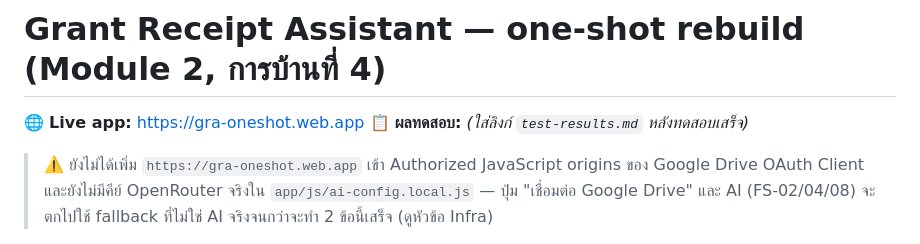
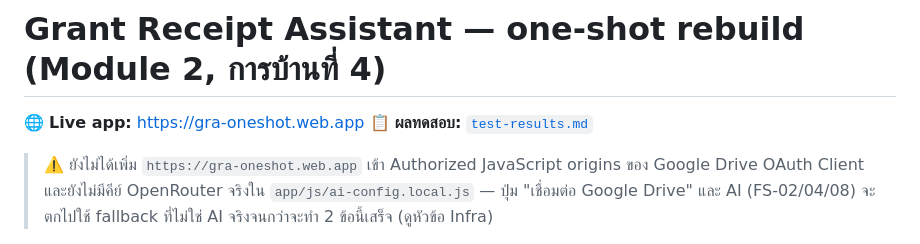
Before and after one commit to ptrsswnr/GRA_oneshot, a Markdown page: README.md, the part around the change. Rendered like a GitHub page.

```diff
--- a/README.md
+++ b/README.md
@@ -1,7 +1,7 @@
 # Grant Receipt Assistant — one-shot rebuild (Module 2, การบ้านที่ 4)
 
 🌐 **Live app:** https://gra-oneshot.web.app
-📋 **ผลทดสอบ:** _(ใส่ลิงก์ `test-results.md` หลังทดสอบเสร็จ)_
+📋 **ผลทดสอบ:** [`test-results.md`](test-results.md)
 
 > ⚠️ ยังไม่ได้เพิ่ม `https://gra-oneshot.web.app` เข้า Authorized JavaScript origins ของ Google Drive
 > OAuth Client และยังไม่มีคีย์ OpenRouter จริงใน `app/js/ai-config.local.js` — ปุ่ม "เชื่อมต่อ Google
```
Also changed, not shown: BACKLOG.md (added, +98 -0 lines), test-results.md (added, +105 -0 lines).
